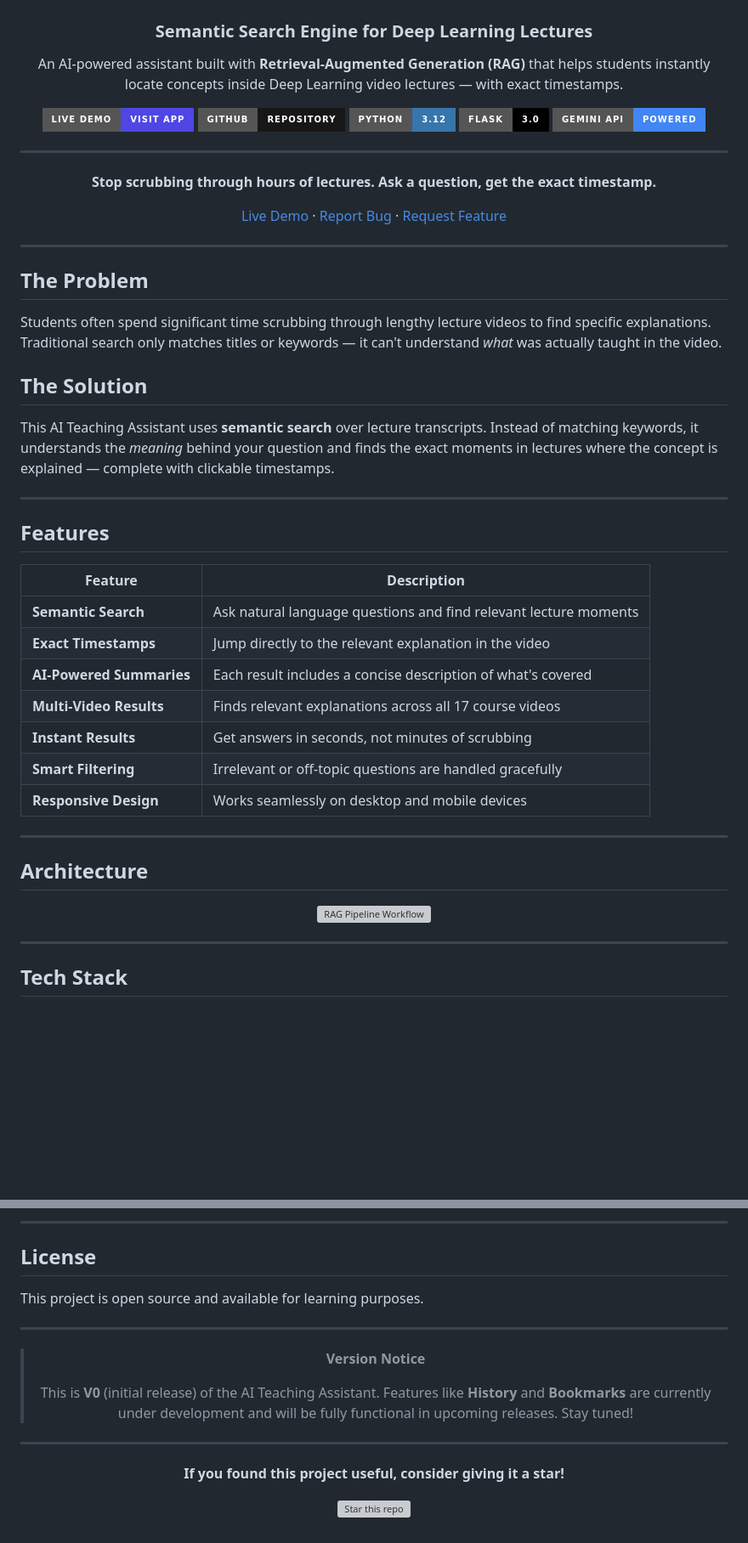
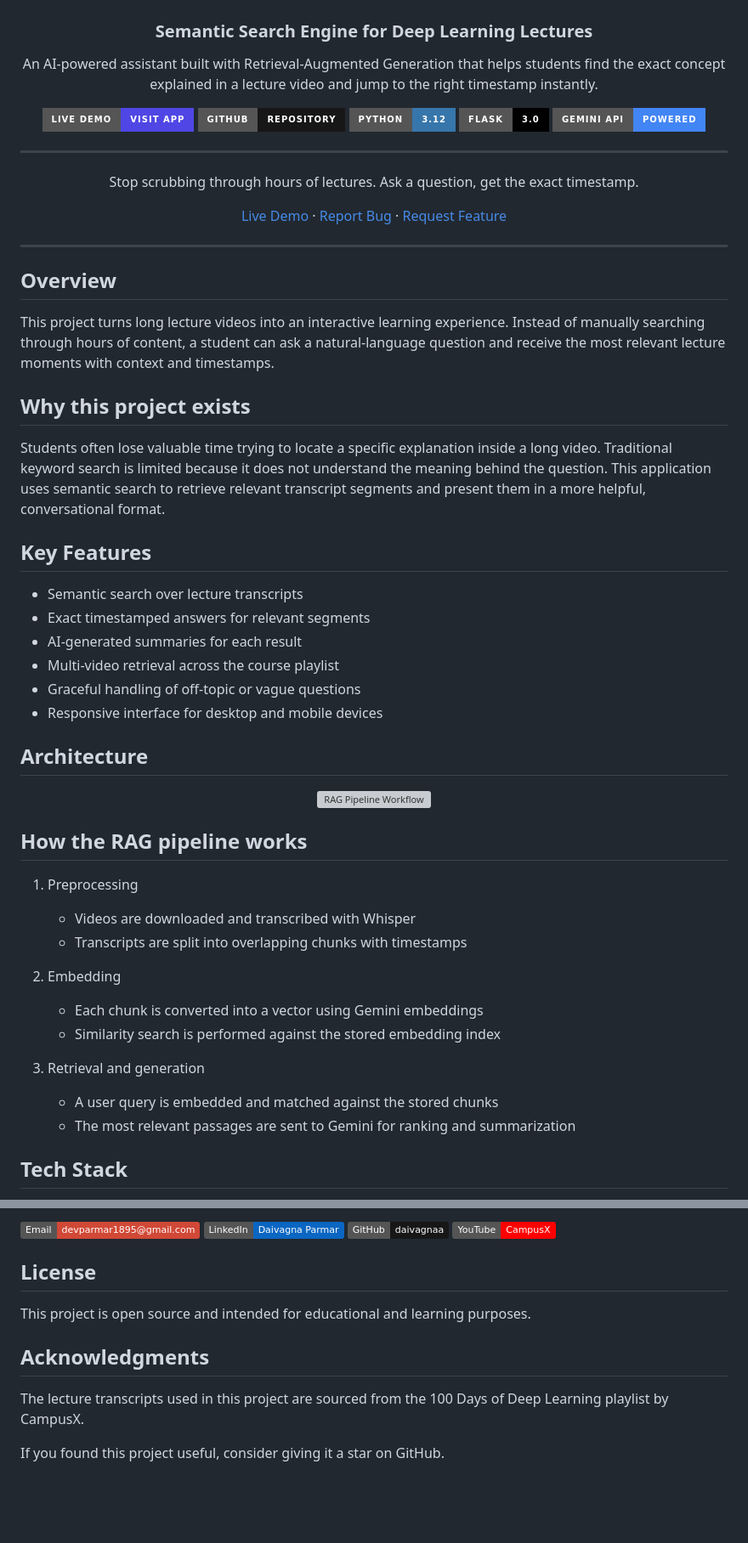
Before and after one commit to daivagnaa/AI-Teaching-Assistant---RAG-Based, a Markdown page: README.md, 2 parts joined by grey strips. Shown at 85% size. Drawn GitHub-style; badges without logos; blank space fills up the shorter version; grey boxes are pictures that could not be loaded.

```diff
--- a/README.md
+++ b/README.md
@@ -4,7 +4,7 @@
 
 ### Semantic Search Engine for Deep Learning Lectures
 
-An AI-powered assistant built with **Retrieval-Augmented Generation (RAG)** that helps students instantly locate concepts inside Deep Learning video lectures — with exact timestamps.
+An AI-powered assistant built with Retrieval-Augmented Generation that helps students find the exact concept explained in a lecture video and jump to the right timestamp instantly.
 
 [![Live Demo](https://img.shields.io/badge/Live_Demo-Visit_App-4F46E5?style=for-the-badge)](https://deeplearning-rag-assistant.vercel.app/)
 [![GitHub](https://img.shields.io/badge/GitHub-Repository-181717?style=for-the-badge&logo=github)](https://github.com/daivagnaa/AI-Teaching-Assistant---RAG-Based)
@@ -14,7 +14,7 @@ An AI-powered assistant built with **Retrieval-Augmented Generation (RAG)** that
 
 ---
 
-**Stop scrubbing through hours of lectures. Ask a question, get the exact timestamp.**
+Stop scrubbing through hours of lectures. Ask a question, get the exact timestamp.
 
 [Live Demo](https://deeplearning-rag-assistant.vercel.app/) · [Report Bug](https://github.com/daivagnaa/AI-Teaching-Assistant---RAG-Based/issues) · [Request Feature](https://github.com/daivagnaa/AI-Teaching-Assistant---RAG-Based/issues)
 
@@ -22,29 +22,22 @@ An AI-powered assistant built with **Retrieval-Augmented Generation (RAG)** that
 
 ---
 
-## The Problem
+## Overview
 
-Students often spend significant time scrubbing through lengthy lecture videos to find specific explanations. Traditional search only matches titles or keywords — it can't understand *what* was actually taught in the video.
+This project turns long lecture videos into an interactive learning experience. Instead of manually searching through hours of content, a student can ask a natural-language question and receive the most relevant lecture moments with context and timestamps.
 
-## The Solution
+## Why this project exists
 
-This AI Teaching Assistant uses **semantic search** over lecture transcripts. Instead of matching keywords, it understands the *meaning* behind your question and finds the exact moments in lectures where the concept is explained — complete with clickable timestamps.
+Students often lose valuable time trying to locate a specific explanation inside a long video. Traditional keyword search is limited because it does not understand the meaning behind the question. This application uses semantic search to retrieve relevant transcript segments and present them in a more helpful, conversational format.
 
----
+## Key Features
 
-## Features
-
-| Feature | Description |
-|---------|-------------|
-| **Semantic Search** | Ask natural language questions and find relevant lecture moments |
-| **Exact Timestamps** | Jump directly to the relevant explanation in the video |
-| **AI-Powered Summaries** | Each result includes a concise description of what's covered |
-| **Multi-Video Results** | Finds relevant explanations across all 17 course videos |
-| **Instant Results** | Get answers in seconds, not minutes of scrubbing |
-| **Smart Filtering** | Irrelevant or off-topic questions are handled gracefully |
-| **Responsive Design** | Works seamlessly on desktop and mobile devices |
-
----
+- Semantic search over lecture transcripts
+- Exact timestamped answers for relevant segments
+- AI-generated summaries for each result
+- Multi-video retrieval across the course playlist
+- Graceful handling of off-topic or vague questions
+- Responsive interface for desktop and mobile devices
 
 ## Architecture
 
@@ -54,7 +47,19 @@ This AI Teaching Assistant uses **semantic search** over lecture transcripts. In
 
 </div>
 
----
+## How the RAG pipeline works
+
+1. Preprocessing
+   - Videos are downloaded and transcribed with Whisper
+   - Transcripts are split into overlapping chunks with timestamps
+
+2. Embedding
+   - Each chunk is converted into a vector using Gemini embeddings
+   - Similarity search is performed against the stored embedding index
+
+3. Retrieval and generation
+   - A user query is embedded and matched against the stored chunks
+   - The most relevant passages are sent to Gemini for ranking and summarization
 
 ## Tech Stack
 
@@ -250,23 +169,15 @@ All lecture transcripts are sourced from the sample size of 17 videos from **100
 
----
+[![Email](https://img.shields.io/badge/Email-devparmar1895%40gmail.com-D14836?logo=gmail&logoColor=white)](mailto:devparmar1895@gmail.com)
+[![LinkedIn](https://img.shields.io/badge/LinkedIn-Daivagna%20Parmar-0A66C2?logo=linkedin&logoColor=white)](https://www.linkedin.com/in/daivagna-parmar-949315316)
+[![GitHub](https://img.shields.io/badge/GitHub-daivagnaa-181717?logo=github&logoColor=white)](https://github.com/daivagnaa)
+[![YouTube](https://img.shields.io/badge/YouTube-CampusX-FF0000?logo=youtube&logoColor=white)](https://www.youtube.com/@campusx-official)
 
 ## License
 
-This project is open source and available for learning purposes.
+This project is open source and intended for educational and learning purposes.
 
----
+## Acknowledgments
 
-<div align="center">
+The lecture transcripts used in this project are sourced from the 100 Days of Deep Learning playlist by CampusX.
 
-> **Version Notice**
->
-> This is **V0** (initial release) of the AI Teaching Assistant.
-> Features like **History** and **Bookmarks** are currently under development and will be fully functional in upcoming releases. Stay tuned!
-
----
-
-**If you found this project useful, consider giving it a star!**
-
-[![Star this repo](https://img.shields.io/github/stars/daivagnaa/AI-Teaching-Assistant---RAG-Based?style=social)](https://github.com/daivagnaa/AI-Teaching-Assistant---RAG-Based)
-
-</div>
+If you found this project useful, consider giving it a star on GitHub.
```
Also changed, not shown: other parts of README.md (+32 -118 lines).
